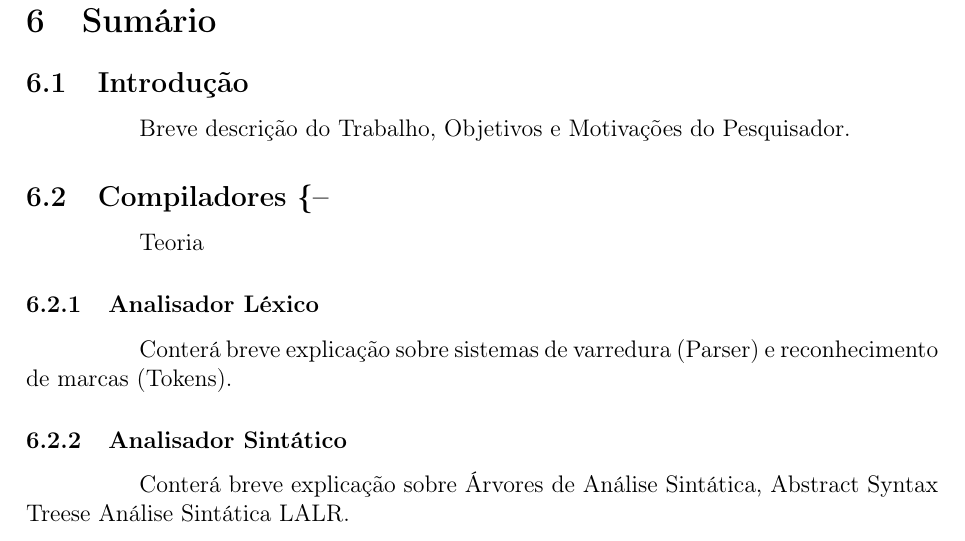
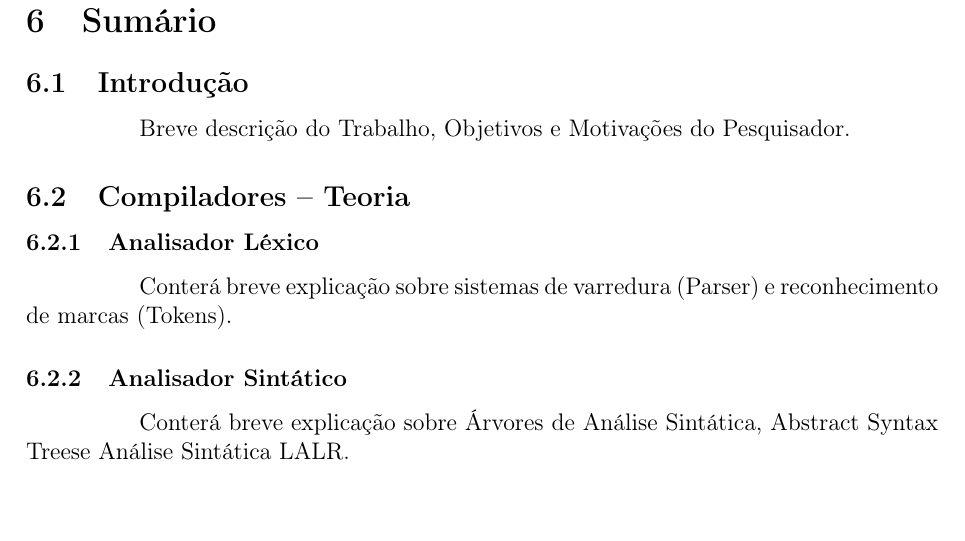
Before and after one commit to bbcoimbra/anteprojeto-tex, a LaTeX document (main.tex, which reads sumario.tex): part of page 7 of 9, cut so that both start at the same text. Compiled offline with pdfLaTeX; the source files are stored in an older character set and shown here as Unicode.

Commit message:
fix dash diacrytic

```diff
--- a/sumario.tex
+++ b/sumario.tex
@@ -5,7 +5,7 @@
 Breve descrição do Trabalho, Objetivos e Motivações do Pesquisador.
 
 
-\subsection{Compiladores \{--} Teoria}
+\subsection{Compiladores {--} Teoria}
 
 \subsubsection{Analisador Léxico}
 Conterá breve explicação sobre sistemas de varredura (Parser) e
```
